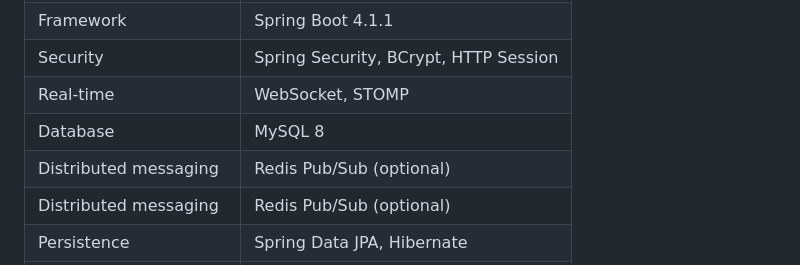
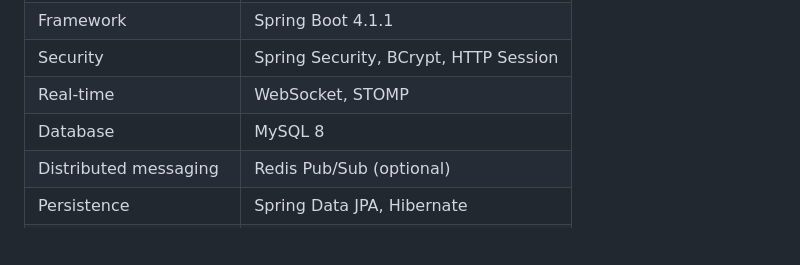
Before and after one commit to zuzusnasna/RealTimeChat, a Markdown page: README.md, the part around the change. Rendered like a GitHub page; blank space fills up the shorter version.

Commit message:
Remove duplicate Redis stack entry

```diff
--- a/README.md
+++ b/README.md
@@ -32,7 +32,6 @@
 | Security | Spring Security, BCrypt, HTTP Session |
 | Real-time | WebSocket, STOMP |
 | Database | MySQL 8 |
-| Distributed messaging | Redis Pub/Sub (optional) |
 | Distributed messaging | Redis Pub/Sub (optional) |
 | Persistence | Spring Data JPA, Hibernate |
 | Validation | Jakarta Bean Validation |
```
